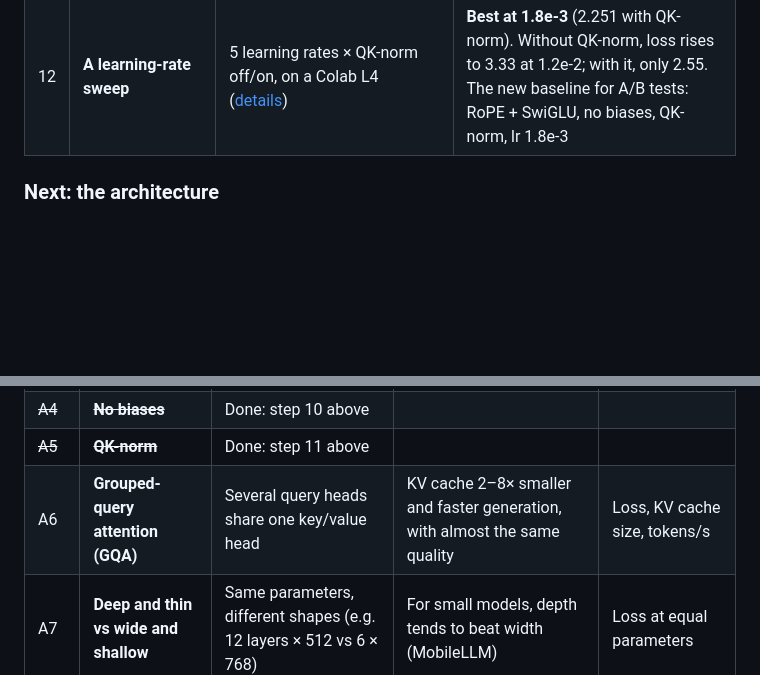
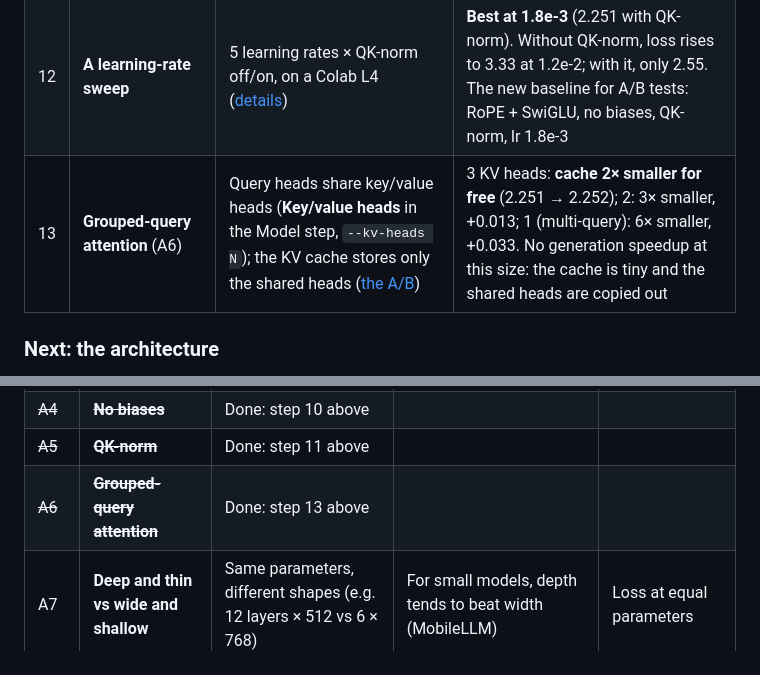
Before and after one commit to a-ramakrishnan/tinystories-ARM-model, a Markdown page: README.md, 2 parts joined by grey strips. Rendered like a GitHub page; blank space fills up the shorter version.

```diff
--- a/README.md
+++ b/README.md
@@ -473,6 +473,7 @@ The steps taken so far to improve the model, and the ones planned next, in order
 | 10 | **No biases** (A4) | No bias terms in linear layers or LayerNorms (**Biases** in the Model step, `--no-bias`) ([the A/B](docs/journey.md#14-architecture-step-four-no-biases)) | **A tie**, on top of RoPE + SwiGLU: validation loss 2.366 → 2.365 with 29k fewer parameters; greedy repetition back to 7.5%, so the jump in step 9 was noise. Kept as an option |
 | 11 | **QK-norm** (A5), and A/B tests on a cloud GPU | RMS-normalize each head's queries and keys before attention (**QK-norm** in the Model step, `--qk-norm`); `ab_test.py` and the notebook's A/B section run comparisons on Colab ([the A/B](docs/journey.md#15-architecture-step-five-qk-norm-and-moving-the-ab-tests-to-a-gpu)) | **A small win**: 2.369 → 2.336 at 6e-4, 2.266 → 2.251 at 1.8e-3, less greedy repetition; no loss spikes at either rate. **Tripling the learning rate helped more** (2.369 → 2.266): 6e-4 is too low for these short runs. Each variant took 2½ min on an L4 vs ~25 on the Mac |
 | 12 | **A learning-rate sweep** | 5 learning rates × QK-norm off/on, on a Colab L4 ([details](docs/journey.md#16-a-learning-rate-sweep-and-what-qk-norm-is-really-for)) | **Best at 1.8e-3** (2.251 with QK-norm). Without QK-norm, loss rises to 3.33 at 1.2e-2; with it, only 2.55. The new baseline for A/B tests: RoPE + SwiGLU, no biases, QK-norm, lr 1.8e-3 |
+| 13 | **Grouped-query attention** (A6) | Query heads share key/value heads (**Key/value heads** in the Model step, `--kv-heads N`); the KV cache stores only the shared heads ([the A/B](docs/journey.md#17-architecture-step-six-grouped-query-attention)) | 3 KV heads: **cache 2× smaller for free** (2.251 → 2.252); 2: 3× smaller, +0.013; 1 (multi-query): 6× smaller, +0.033. No generation speedup at this size: the cache is tiny and the shared heads are copied out |
 
 ### Next: the architecture
 
@@ -495,7 +496,7 @@ python3 ab_test.py --title "A5 QK-norm" --variant "baseline: rope swiglu no-bias
 | ~~A3~~ | ~~**SwiGLU feed-forward**~~ | Done: step 9 above | | |
 | ~~A4~~ | ~~**No biases**~~ | Done: step 10 above | | |
 | ~~A5~~ | ~~**QK-norm**~~ | Done: step 11 above | | |
-| A6 | **Grouped-query attention (GQA)** | Several query heads share one key/value head | KV cache 2–8× smaller and faster generation, with almost the same quality | Loss, KV cache size, tokens/s |
+| ~~A6~~ | ~~**Grouped-query attention**~~ | Done: step 13 above | | |
 | A7 | **Deep and thin vs wide and shallow** | Same parameters, different shapes (e.g. 12 layers × 512 vs 6 × 768) | For small models, depth tends to beat width (MobileLLM) | Loss at equal parameters |
 | A8 | **Layer sharing** | Reuse each block's weights twice in a row | More depth for the same parameters and memory | Loss, parameters, speed |
 | A9 | **Multi-token prediction** | Extra heads that also predict the 2nd, 3rd… next token during training | Richer training signal; the extra heads can draft tokens for speculative decoding (I5) | Loss, and draft acceptance rate |
```
Also changed, not shown: docs/journey.md (+54 -5 lines), docs/screenshots/ab-a6-gqa.png (added).
